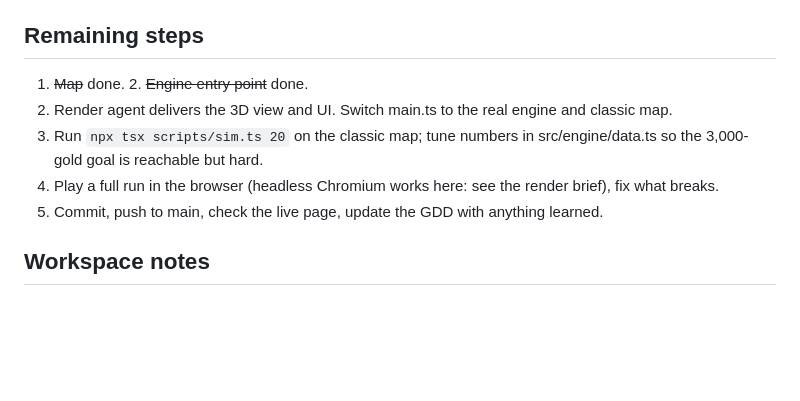
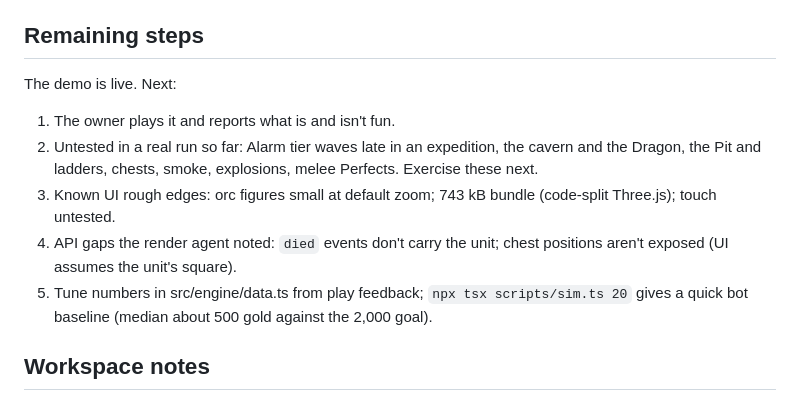
Before and after one commit to morgan-vanv/Valkenburg-Castle, a Markdown page: docs/demo-progress.md, the part around the change. GitHub-like rendering; blank space fills up the shorter version.

Commit message:
Progress note: demo deployed, next steps
Co-Authored-By: Claude Opus 5.5 <noreply@anthropic.com>
Claude-Session: https://claude.ai/code/session_019cLRrLu8h2XbKETUBq3hJq

```diff
--- a/docs/demo-progress.md
+++ b/docs/demo-progress.md
@@ -31,11 +31,13 @@ To recover after a lost session: `git fetch origin wip/demo && git checkout orig
 
 ## Remaining steps
 
-1. ~~Map~~ done. 2. ~~Engine entry point~~ done.
-3. Render agent delivers the 3D view and UI. Switch main.ts to the real engine and classic map.
-4. Run `npx tsx scripts/sim.ts 20` on the classic map; tune numbers in src/engine/data.ts so the 3,000-gold goal is reachable but hard.
-5. Play a full run in the browser (headless Chromium works here: see the render brief), fix what breaks.
-6. Commit, push to main, check the live page, update the GDD with anything learned.
+The demo is live. Next:
+
+1. The owner plays it and reports what is and isn't fun.
+2. Untested in a real run so far: Alarm tier waves late in an expedition, the cavern and the Dragon, the Pit and ladders, chests, smoke, explosions, melee Perfects. Exercise these next.
+3. Known UI rough edges: orc figures small at default zoom; 743 kB bundle (code-split Three.js); touch untested.
+4. API gaps the render agent noted: `died` events don't carry the unit; chest positions aren't exposed (UI assumes the unit's square).
+5. Tune numbers in src/engine/data.ts from play feedback; `npx tsx scripts/sim.ts 20` gives a quick bot baseline (median about 500 gold against the 2,000 goal).
 
 ## Workspace notes
 
```
